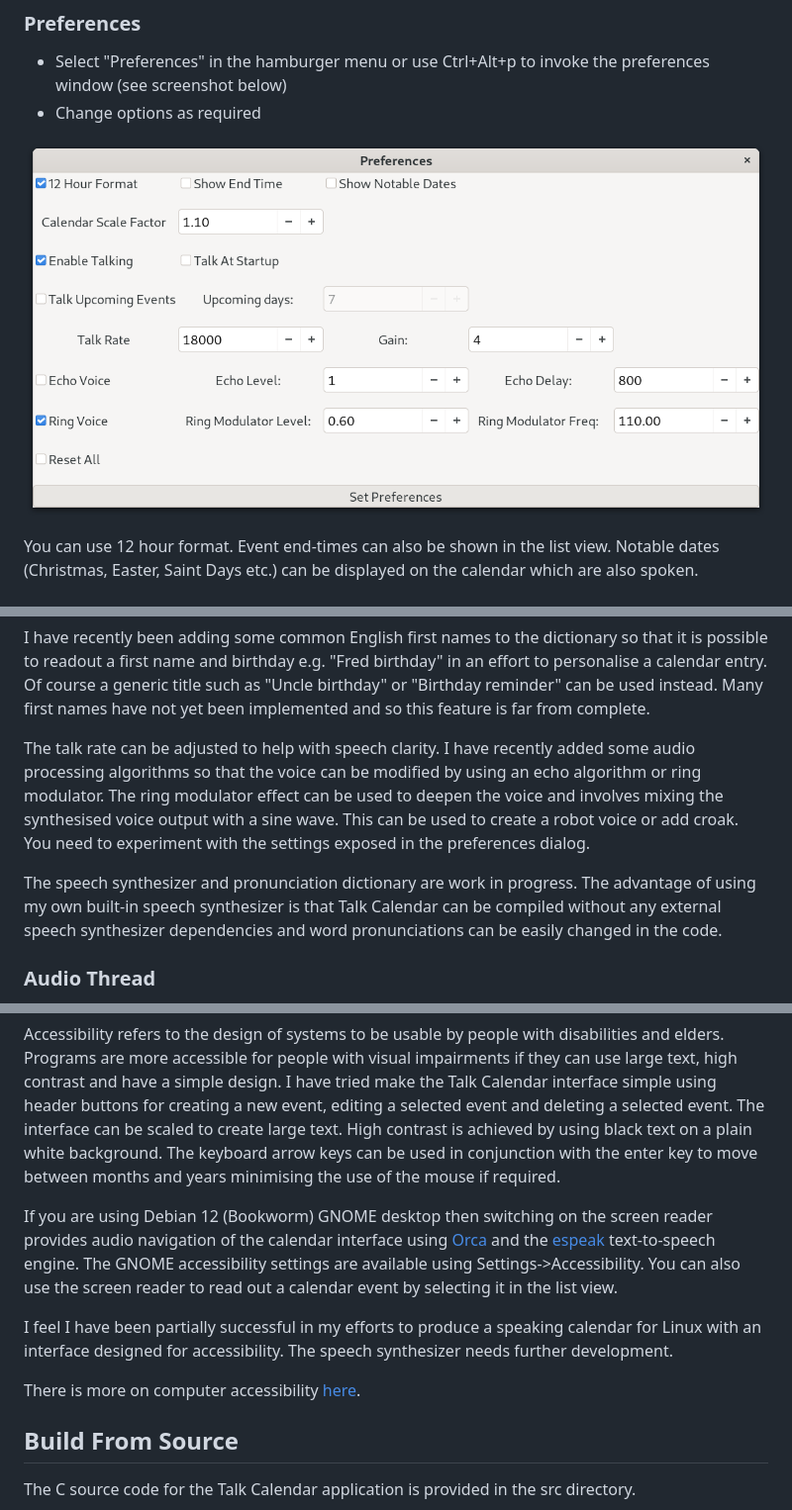
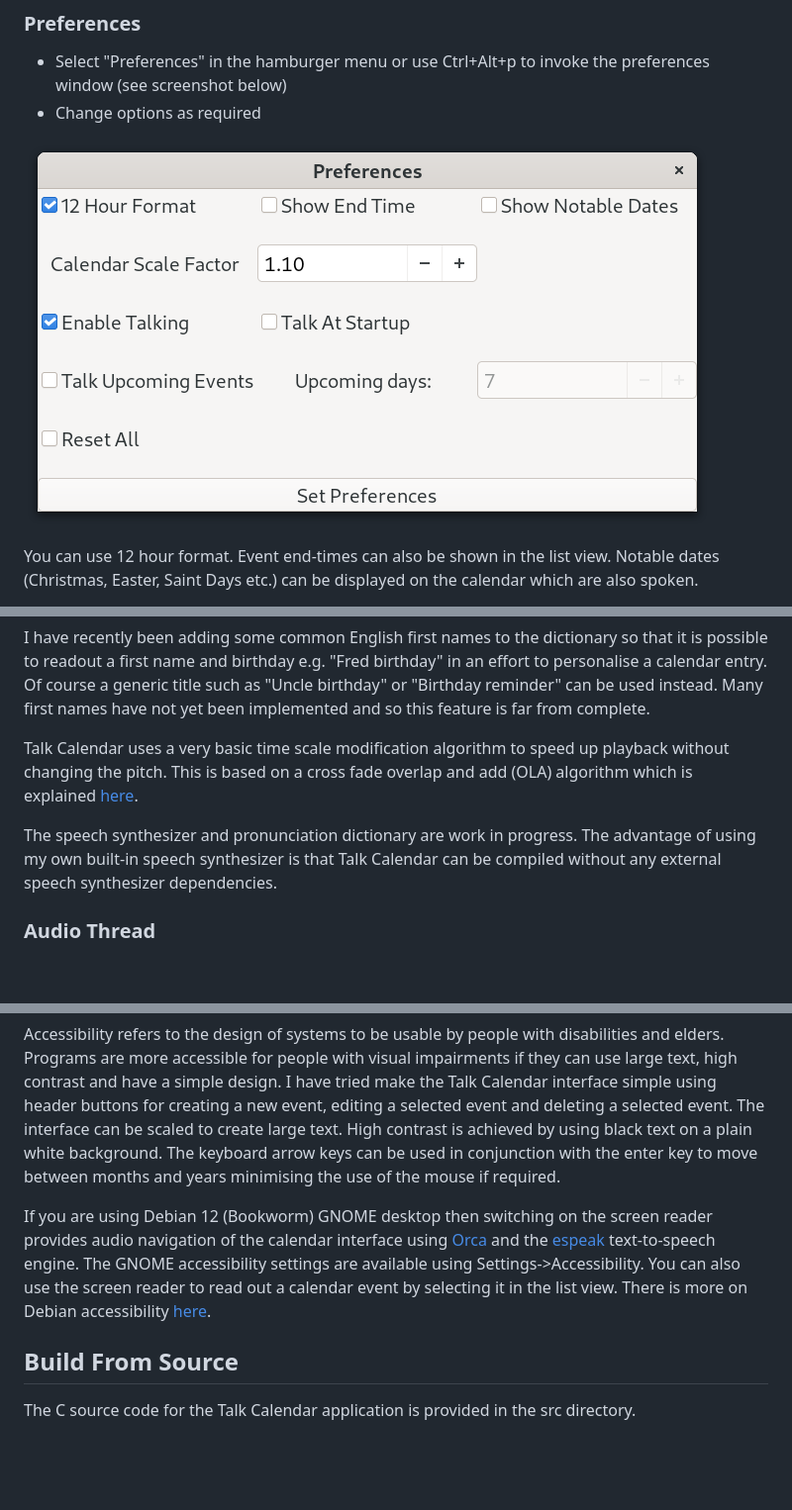
Before and after one commit to crispinprojects/talkcalendar, a Markdown page: README.md, 3 parts joined by grey strips. Shown at 99% size. Drawn GitHub-style; pictures changed too: talkcalendar-preferences.png; blank space fills up the shorter version.

```diff
--- a/README.md
+++ b/README.md
@@ -162,9 +161,9 @@ The voice used by Talk Calendar is derivative work based on the diphone collecti
 
 I have recently been adding some common English first names to the dictionary so that it is possible to readout a first name and birthday e.g. "Fred birthday" in an effort to personalise a calendar entry. Of course a generic title such as "Uncle birthday" or "Birthday reminder" can be used instead. Many first names have not yet been implemented and so this feature is far from complete.
 
-The talk rate can be adjusted to help with speech clarity. I have recently added some audio processing algorithms so that the voice can be modified by using an echo algorithm or ring modulator. The ring modulator effect can be used to deepen the voice and involves mixing the synthesised voice output with a sine wave. This can be used to create a robot voice or add croak. You need to experiment with the settings exposed in the preferences dialog.
+Talk Calendar uses a very basic time scale modification algorithm to speed up playback without changing the pitch. This is based on a cross fade overlap and add (OLA) algorithm which is explained [here](https://ftp.esat.kuleuven.be/pub/sista/jszurley/peno/timescaling.pdf).
 
-The speech synthesizer and pronunciation dictionary are work in progress. The advantage of using my own built-in speech synthesizer is that Talk Calendar can be compiled without any external speech synthesizer dependencies and word pronunciations can be easily changed in the code.
+The speech synthesizer and pronunciation dictionary are work in progress. The advantage of using my own built-in speech synthesizer is that Talk Calendar can be compiled without any external speech synthesizer dependencies.
 
 ### Audio Thread
 
@@ -176,11 +175,7 @@ The main aim of the project has been to produce a calendar with an interface des
 
 Accessibility refers to the design of systems to be usable by people with disabilities and elders. Programs are more accessible for people with visual impairments if they can use large text, high contrast and have a simple design. I have tried make the Talk Calendar interface simple using header buttons for creating a new event, editing a selected event and deleting a selected event.  The interface can be scaled to create large text. High contrast is achieved by using black text on a plain white background. The keyboard arrow keys can be used in conjunction with the enter key to move between months and years minimising the use of the mouse if required.
 
-If you are using Debian 12 (Bookworm) GNOME desktop then switching on the screen reader provides audio navigation of the calendar interface using [Orca](https://help.gnome.org/users/orca/stable/introduction.html.en) and the [espeak](https://espeak.sourceforge.net/) text-to-speech engine. The GNOME accessibility settings are available using Settings->Accessibility. You can also use the screen reader to read out a calendar event by selecting it in the list view.
-
-I feel I have been partially successful in my efforts to produce a speaking calendar for Linux with an interface designed for accessibility. The speech synthesizer needs further development.
-
-There is more on computer accessibility [here](https://en.wikipedia.org/wiki/Computer_accessibility).
+If you are using Debian 12 (Bookworm) GNOME desktop then switching on the screen reader provides audio navigation of the calendar interface using [Orca](https://help.gnome.org/users/orca/stable/introduction.html.en) and the [espeak](https://espeak.sourceforge.net/) text-to-speech engine. The GNOME accessibility settings are available using Settings->Accessibility. You can also use the screen reader to read out a calendar event by selecting it in the list view. There is more on Debian accessibility [here](https://www.debian.org/devel/debian-accessibility/).
 
 ## Build From Source
 
```
Also changed, not shown: other parts of README.md (+2 -3 lines), 9 other files.
